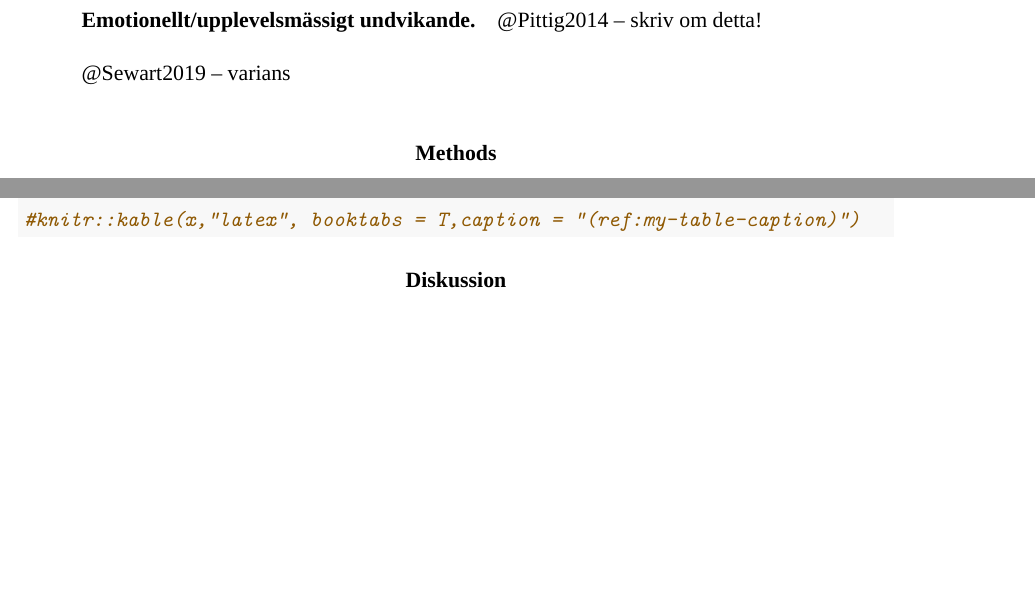
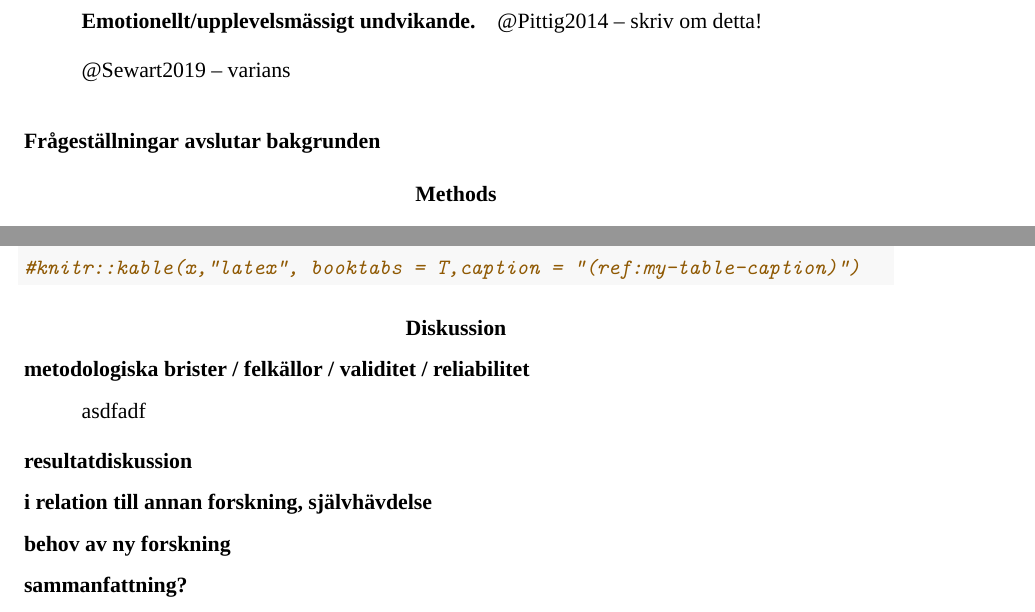
Before and after one commit to hmep/respektikvadrat, an R Markdown document (Uppsats_Respekt-i-kvadrat_Trång_Hagberg.Rmd): two parts of pages 12 and 15 of 16, joined at a grey line, cut so that both start at the same text, the shorter picture padded with empty space. Rendered offline with R 4.5, knitr and Pandoc, then LaTeX, with nearby package versions; drawn as R Markdown's standard PDF in place of the format the file asks for; some code elsewhere in the file could not run offline; a font, style sheet, LaTeX package, included part or bibliography that could not be used is replaced or left out.

```diff
--- a/Uppsats_Respekt-i-kvadrat_Trång_Hagberg.Rmd
+++ b/Uppsats_Respekt-i-kvadrat_Trång_Hagberg.Rmd
@@ -14,7 +14,7 @@
   Tack till alla deltagare som har följt med på en för oss utmanande (och utvecklande) resa genom träningsprogrammet!
 
 abstract: |
-  Det transdiagnostiska begreppet ’konstruktiv självhävdelse’ (*assertiveness* på engelska) kan definieras som handlande som är förenligt med respekt för både egna och andras rättigheter, exempelvis att uttrycka behov och önskemål, att sätta gränser och att dela tankar och känslor. Brister i konstruktiv självhävdelse är förknippat med klinisk och subklinisk psykisk ohälsa, till exempel stressrelaterad ohälsa, svårigheter i relationer, emotionell instabilitet, generaliserat ångestsyndrom, social ångest och depression. Syftet med den här studien är att undersöka effekten på konstruktiv självhävdelse av ett internet-administrerat träningsprogram med kognitiv-beteendeterapeutisk inriktning. 2XX personer med självupplevda besvär (X% kvinnor, medelålder = X år) rekryterades via annonsering i sociala medier. Deltagarna randomiserades till tre grupper: en som fick tillgång till träningsprogrammet (n = XX), en som fick tillgång till träningsprogrammet med terapeutstöd (n = XX) och en väntelista (n = XX). Graden av konstruktiv respektive aggressiv självhävdelse mättes med Adaptive and Aggressive Assertiveness Scales (AAA-S). [Här visar vi att (huvudresultatet). (huvudresultatet i relation till tidigare kunskap, ex “Vi fann att bristande konstruktiv självhävdelse var ett relevant mål för en transdiagnostisk intervention som gav samtidigt lindring över ett brett spann symtom. Vi fann också att terapeutstöd gav …”) (resultaten i en vidare kontext) (ännu bredare perspektiv och eventuella rekommendationer, exempelvis “Vi förespråkar ...”)]
+  Det transdiagnostiska begreppet ’konstruktiv självhävdelse’ (*assertiveness* på engelska) kan definieras som handlande som är förenligt med respekt för både egna och andras rättigheter, exempelvis att uttrycka behov och önskemål, att sätta gränser och att dela tankar och känslor. Brister i konstruktiv självhävdelse är förknippat med klinisk och subklinisk psykisk ohälsa, till exempel stressrelaterad ohälsa, svårigheter i relationer, emotionell instabilitet, generaliserat ångestsyndrom, social ångest och depression. Syftet med den här studien är att undersöka effekten på konstruktiv självhävdelse av ett internet-administrerat träningsprogram med kognitiv-beteendeterapeutisk inriktning. 204 personer med självupplevda besvär (88% kvinnor, medelålder 41 år) rekryterades via annonsering i sociala medier. Deltagarna randomiserades till tre grupper: en som fick tillgång till träningsprogrammet (n = 67), en som fick tillgång till träningsprogrammet med terapeutstöd (n = 69) och en väntelista (n = 68). Graden av konstruktiv respektive aggressiv självhävdelse mättes med Adaptive and Aggressive Assertiveness Scales (AAA-S). [Här visar vi att (huvudresultatet). (huvudresultatet i relation till tidigare kunskap, ex “Vi fann att bristande konstruktiv självhävdelse var ett relevant mål för en transdiagnostisk intervention som gav samtidigt lindring över ett brett spann symtom. Vi fann också att terapeutstöd gav …”) (resultaten i en vidare kontext) (ännu bredare perspektiv och eventuella rekommendationer, exempelvis “Vi förespråkar ...”)]
     <!-- https://tinyurl.com/ybremelq -->
 
 keywords          : "självhävdelse, ångestsyndrom, ångest, stress, undvikande, assertiveness, anxiety disorder, anxiety, stress, avoidance"
@@ -414,11 +414,13 @@
 ### Emotionellt/upplevelsmässigt undvikande
 @Pittig2014 -- skriv om detta!
 
-@Sewart2019 -- varians
-
 <!--
 Individuals avoid stimuli which are associated with aversive experience to preserve safety. However, behavioral avoidance also causes impairments and prevents the individual from attaining positive rewards. Little is known about the link between fear acquisition and the development of behavioral avoidance in the presence of potential rewards. Therefore, two experiments investigated the impact of fear conditioning on a subsequent gambling task. In an experimental group (n = 30) advantageous choices (higher reward probability) were linked to a fear-relevant stimulus that was associated with an aversive unconditioned stimulus (US) during fear conditioning (conditioned stimulus, CS+). A disadvantageous choice (lower reward probability) was, however, linked to a safe stimulus that was never associated with the US (CS-). In a control group (n = 25), fear conditioning was followed by a similar gambling task with novel stimuli. A second experiment focused on individual predictors of avoidant decisions (n = 81). Compared with the control group, individuals in the experimental groups avoided the advantageous CS + choice despite fewer gains. The predictor analysis further clarified that avoidant decisions were pronounced in highly trait anxious participants who exhibited higher fear responses. On the other hand, findings also indicated a reduction in absolute avoidance across the task. Combined, these findings demonstrate that fear conditioning can lead to avoidant decision making, especially in vulnerable individuals. The resulting costs parallel impairments caused by behavioral avoidance. Such an emotional decision-making style may be a link between aversive experience and the development of habitual pathological avoidance. Introducing rewards for approach, however, may counteract avoidant decisions.
 -->
+
+@Sewart2019 -- varians
+
+## Frågeställningar avslutar bakgrunden
 
 # Methods
 
@@ -532,6 +534,20 @@
 
 # Diskussion
 
+## metodologiska brister / felkällor / validitet / reliabilitet
+
+asdfadf
+
+
+<!-- kommentar -->
+
+## resultatdiskussion
+
+## i relation till annan forskning, självhävdelse
+
+## behov av ny forskning
+
+## sammanfattning?
 
 \newpage
 
```
Also changed, not shown: Uppsats_Respekt-i-kvadrat_Trång_Hagberg.Rmd (2 more changed lines).
